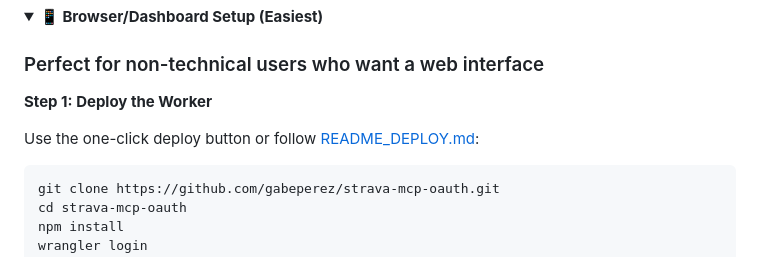
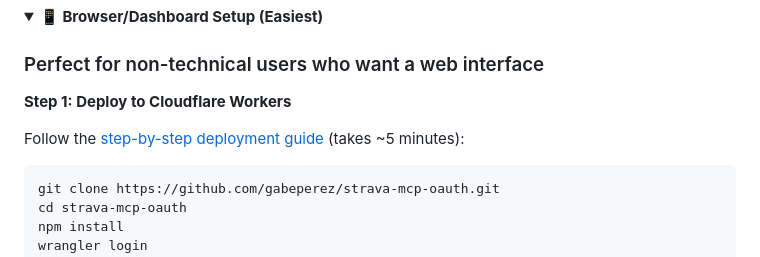
Before and after one commit to gabeperez/strava-mcp, a Markdown page: README.md, the part around the change. Drawn GitHub-style.

Commit message:
Clarify Cloudflare deployment instructions
- Remove reference to 'one-click deploy' (not set up yet)
- Make it clear deployment is on Cloudflare Workers
- Point to step-by-step guide with time estimate

````diff
--- a/README.md
+++ b/README.md
@@ -25,9 +25,9 @@ A complete **Model Context Protocol (MCP) server** for Strava that enables AI as
 
 ### Perfect for non-technical users who want a web interface
 
-**Step 1: Deploy the Worker**
+**Step 1: Deploy to Cloudflare Workers**
 
-Use the one-click deploy button or follow [README_DEPLOY.md](README_DEPLOY.md):
+Follow the [step-by-step deployment guide](README_DEPLOY.md) (takes ~5 minutes):
 
 ```bash
 git clone https://github.com/gabeperez/strava-mcp-oauth.git
````
